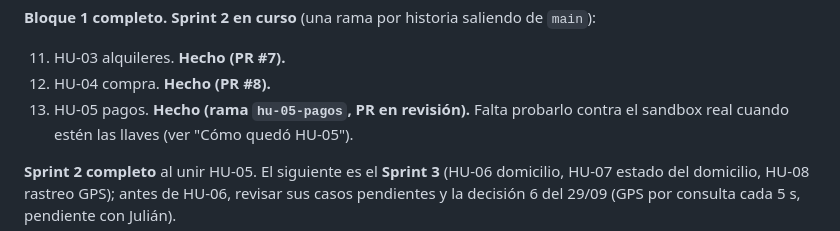
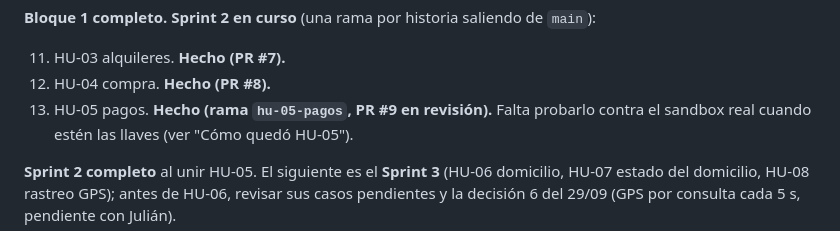
Before and after one commit to jcaro819/Transportexperience, a Markdown page: CLAUDE.md, the part around the change. Drawn GitHub-style.

Commit message:
HU-05: número del pull request en el CLAUDE.md
Co-Authored-By: Claude Opus 5.5 <noreply@anthropic.com>

```diff
--- a/CLAUDE.md
+++ b/CLAUDE.md
@@ -575,7 +575,7 @@ De ahí en adelante seguimos el backlog sprint por sprint.
 
 11. HU-03 alquileres. **Hecho (PR #7).**
 12. HU-04 compra. **Hecho (PR #8).**
-13. HU-05 pagos. **Hecho (rama `hu-05-pagos`, PR en revisión).** Falta probarlo contra el
+13. HU-05 pagos. **Hecho (rama `hu-05-pagos`, PR #9 en revisión).** Falta probarlo contra el
     sandbox real cuando estén las llaves (ver "Cómo quedó HU-05").
 
 **Sprint 2 completo** al unir HU-05. El siguiente es el **Sprint 3** (HU-06 domicilio,
```
